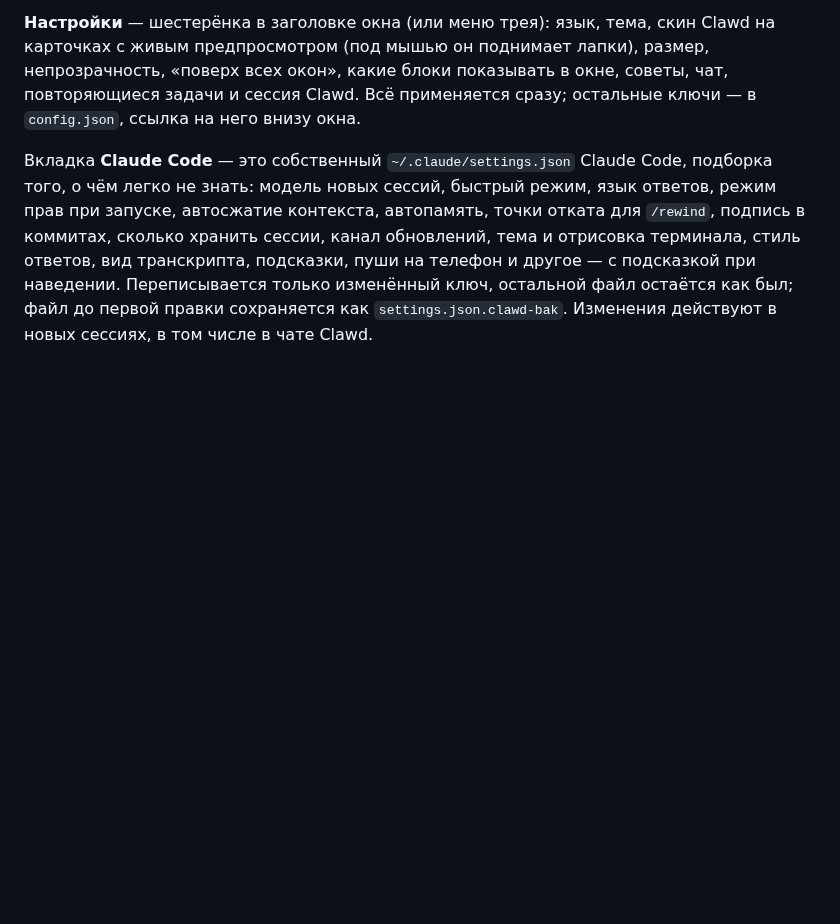
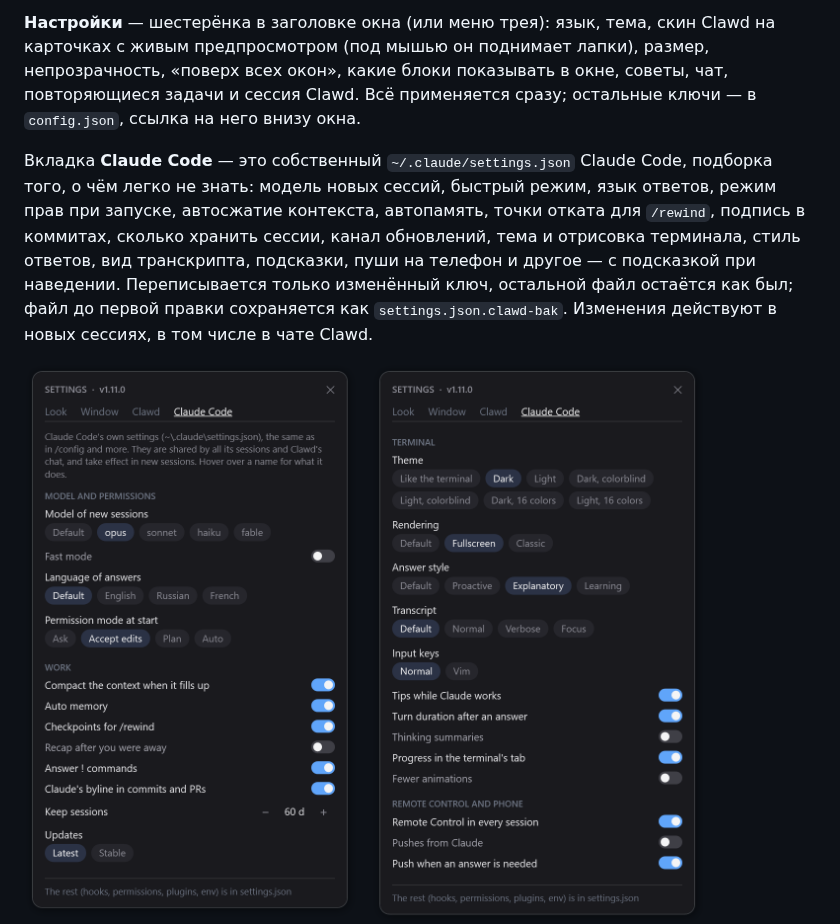
Before and after one commit to Enhed/clawd-usage-winwidget, a Markdown page: README.ru.md, the part around the change. Rendered like a GitHub page; pictures changed too: docs/claude-settings.png (added); blank space fills up the shorter version.

```diff
--- a/README.ru.md
+++ b/README.ru.md
@@ -213,6 +213,8 @@ Clawd на карточках с живым предпросмотром (под
 остальной файл остаётся как был; файл до первой правки сохраняется как
 `settings.json.clawd-bak`. Изменения действуют в новых сессиях, в том числе
 в чате Clawd.
+
+<img src="docs/claude-settings.png" alt="Настройки: вкладка Claude Code" width="680">
 
 <img src="docs/settings.png" alt="Настройки: вкладки «Вид», «Окно» и «Clawd»" width="680">
 
```
Also changed, not shown: README.md (+2 -0 lines), 2 other files.
